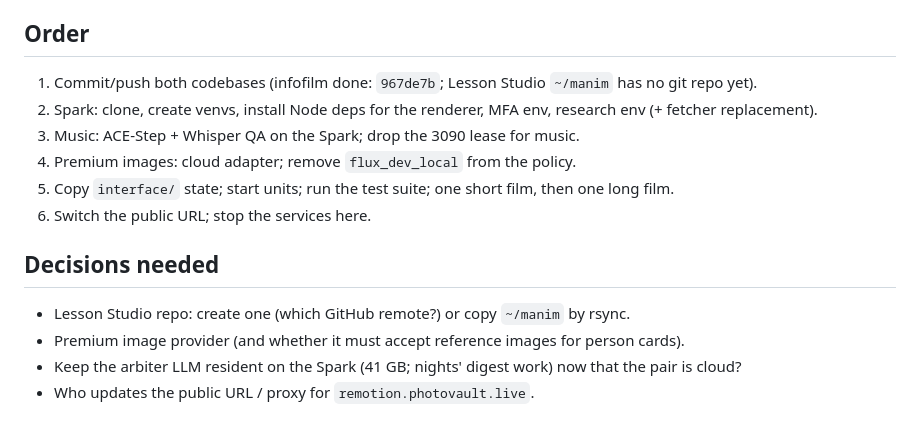
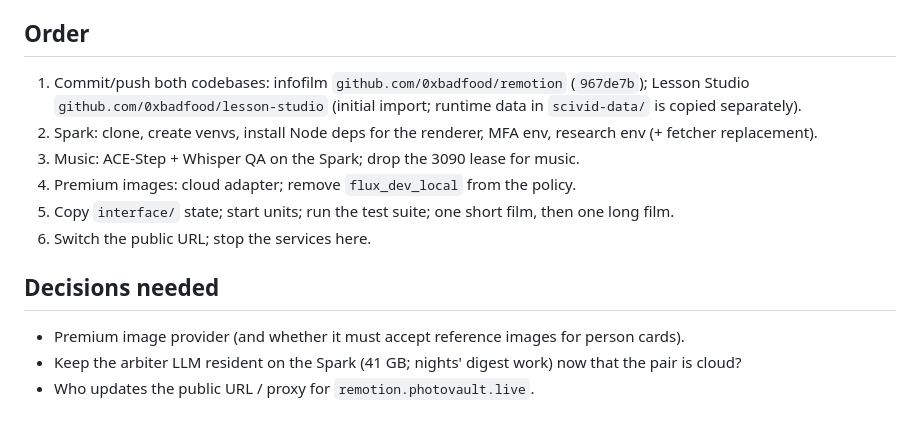
Before and after one commit to 0xbadfood/remotion, a Markdown page: spark-migration-plan.md, the part around the change. GitHub-like rendering.

Commit message:
Migration plan: Lesson Studio repo created
Co-Authored-By: Claude Opus 5.5 <noreply@anthropic.com>

```diff
--- a/spark-migration-plan.md
+++ b/spark-migration-plan.md
@@ -42,7 +42,8 @@ moves to the Spark; the premium image tier becomes a cloud provider.
 
 ## Order
 
-1. Commit/push both codebases (infofilm done: `967de7b`; Lesson Studio `~/manim` has no git repo yet).
+1. Commit/push both codebases: infofilm `github.com/0xbadfood/remotion` (`967de7b`); Lesson Studio
+   `github.com/0xbadfood/lesson-studio` (initial import; runtime data in `scivid-data/` is copied separately).
 2. Spark: clone, create venvs, install Node deps for the renderer, MFA env, research env (+ fetcher replacement).
 3. Music: ACE-Step + Whisper QA on the Spark; drop the 3090 lease for music.
 4. Premium images: cloud adapter; remove `flux_dev_local` from the policy.
@@ -51,7 +52,6 @@ moves to the Spark; the premium image tier becomes a cloud provider.
 
 ## Decisions needed
 
-- Lesson Studio repo: create one (which GitHub remote?) or copy `~/manim` by rsync.
 - Premium image provider (and whether it must accept reference images for person cards).
 - Keep the arbiter LLM resident on the Spark (41 GB; nights' digest work) now that the pair is cloud?
 - Who updates the public URL / proxy for `remotion.photovault.live`.
```
